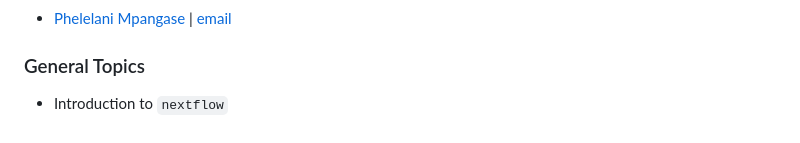
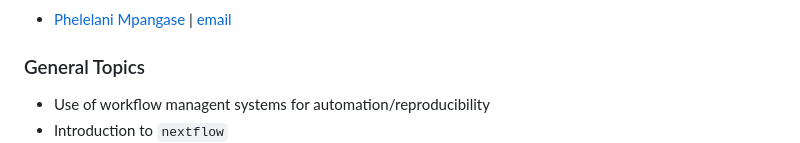
Before and after one commit to phelelani/nf-intro, a Markdown page: README.md, the part around one of its changes. Rendered like a GitHub page.

```diff
--- a/README.md
+++ b/README.md
@@ -6,4 +6,5 @@
 
 ### General Topics
 
+- Use of workflow managent systems for automation/reproducibility
 - Introduction to `nextflow`
```
Also changed, not shown: other parts of README.md (+15 -15 lines).
